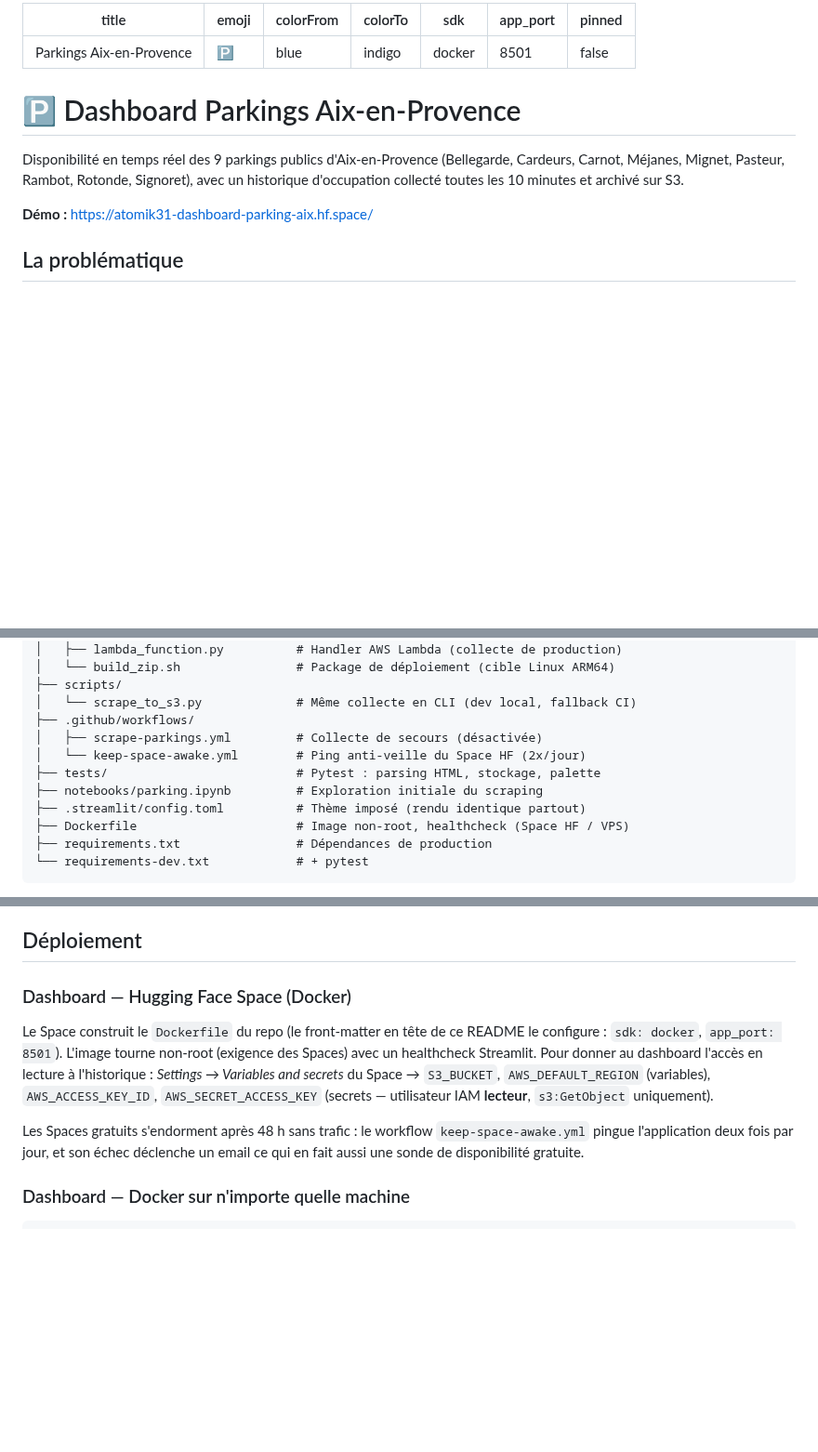
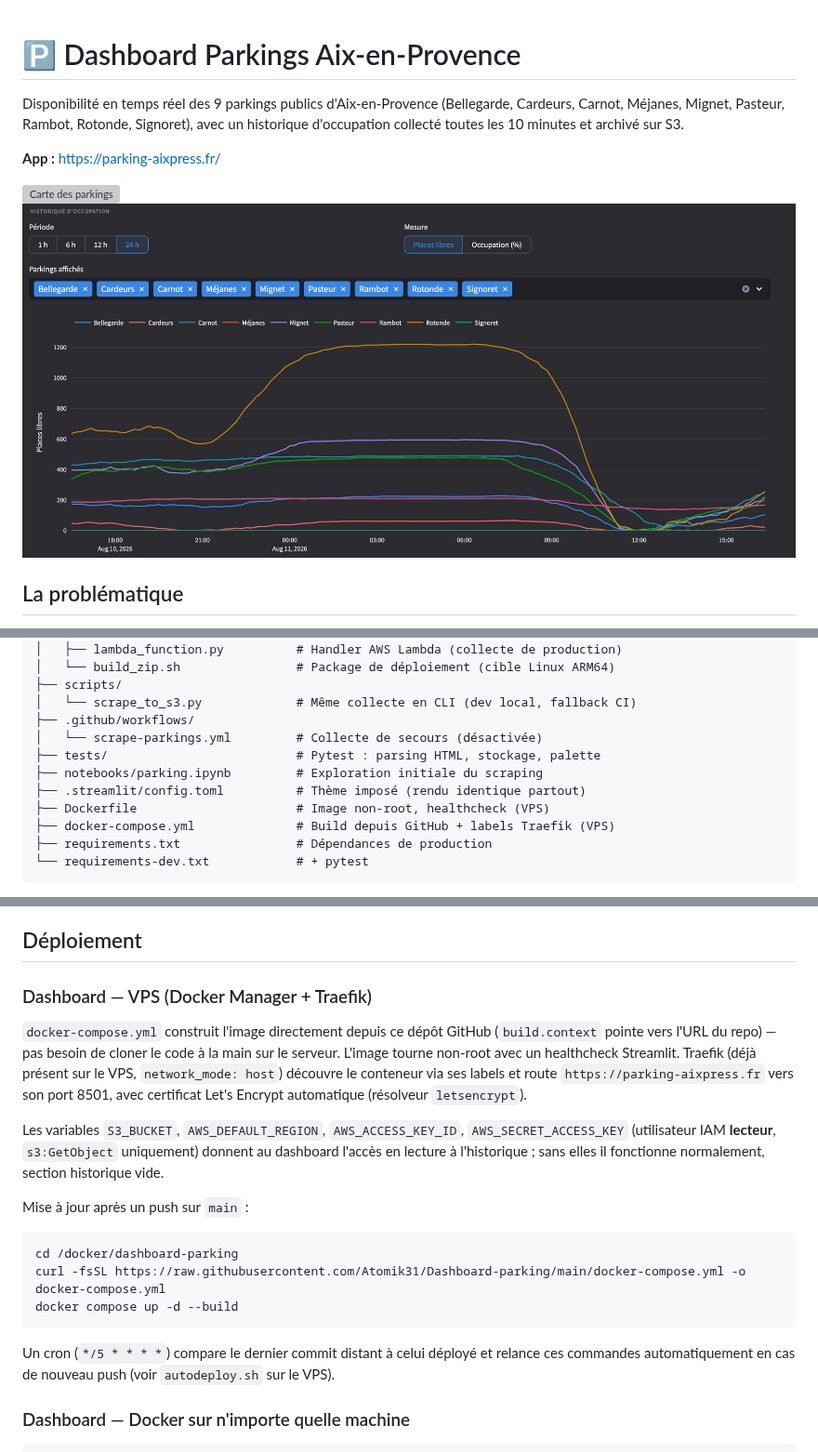
Before and after one commit to Atomik31/Dashboard-parking, a Markdown page: README.md, 3 parts joined by grey strips. Shown at 93% size. GitHub-like rendering; pictures changed too: Historique_d'occupation.png (added); blank space fills up the shorter version; grey boxes are pictures that could not be loaded.

Commit message:
Edit du README

````diff
--- a/README.md
+++ b/README.md
@@ -1,18 +1,11 @@
----
-title: Parkings Aix-en-Provence
-emoji: 🅿️
-colorFrom: blue
-colorTo: indigo
-sdk: docker
-app_port: 8501
-pinned: false
----
-
 # 🅿️ Dashboard Parkings Aix-en-Provence
 
 Disponibilité en temps réel des 9 parkings publics d'Aix-en-Provence (Bellegarde, Cardeurs, Carnot, Méjanes, Mignet, Pasteur, Rambot, Rotonde, Signoret), avec un historique d'occupation collecté toutes les 10 minutes et archivé sur S3.
 
-**Démo :** https://atomik31-dashboard-parking-aix.hf.space/
+**App :** https://parking-aixpress.fr/
+
+![Carte des parkings](Parkings_map.png)
+![Historique d'occupation](Historique_d'occupation.png)
 
 ## La problématique
 
@@ -74,12 +67,12 @@ Dashboard-parking/
 ├── scripts/
 │   └── scrape_to_s3.py             # Même collecte en CLI (dev local, fallback CI)
 ├── .github/workflows/
-│   ├── scrape-parkings.yml         # Collecte de secours (désactivée)
-│   └── keep-space-awake.yml        # Ping anti-veille du Space HF (2x/jour)
+│   └── scrape-parkings.yml         # Collecte de secours (désactivée)
 ├── tests/                          # Pytest : parsing HTML, stockage, palette
 ├── notebooks/parking.ipynb         # Exploration initiale du scraping
 ├── .streamlit/config.toml          # Thème imposé (rendu identique partout)
-├── Dockerfile                      # Image non-root, healthcheck (Space HF / VPS)
+├── Dockerfile                      # Image non-root, healthcheck (VPS)
+├── docker-compose.yml              # Build depuis GitHub + labels Traefik (VPS)
 ├── requirements.txt                # Dépendances de production
 └── requirements-dev.txt            # + pytest
 ```
@@ -112,11 +105,21 @@ Les tests couvrent le parsing HTML (nombre de places, « COMPLET », fermeture,
 
 ## Déploiement
 
-### Dashboard — Hugging Face Space (Docker)
+### Dashboard — VPS (Docker Manager + Traefik)
 
-Le Space construit le `Dockerfile` du repo (le front-matter en tête de ce README le configure : `sdk: docker`, `app_port: 8501`). L'image tourne non-root (exigence des Spaces) avec un healthcheck Streamlit. Pour donner au dashboard l'accès en lecture à l'historique : *Settings → Variables and secrets* du Space → `S3_BUCKET`, `AWS_DEFAULT_REGION` (variables), `AWS_ACCESS_KEY_ID`, `AWS_SECRET_ACCESS_KEY` (secrets — utilisateur IAM **lecteur**, `s3:GetObject` uniquement).
+`docker-compose.yml` construit l'image directement depuis ce dépôt GitHub (`build.context` pointe vers l'URL du repo) — pas besoin de cloner le code à la main sur le serveur. L'image tourne non-root avec un healthcheck Streamlit. Traefik (déjà présent sur le VPS, `network_mode: host`) découvre le conteneur via ses labels et route `https://parking-aixpress.fr` vers son port 8501, avec certificat Let's Encrypt automatique (résolveur `letsencrypt`).
 
-Les Spaces gratuits s'endorment après 48 h sans trafic : le workflow `keep-space-awake.yml` pingue l'application deux fois par jour, et son échec déclenche un email ce qui en fait aussi une sonde de disponibilité gratuite.
+Les variables `S3_BUCKET`, `AWS_DEFAULT_REGION`, `AWS_ACCESS_KEY_ID`, `AWS_SECRET_ACCESS_KEY` (utilisateur IAM **lecteur**, `s3:GetObject` uniquement) donnent au dashboard l'accès en lecture à l'historique ; sans elles il fonctionne normalement, section historique vide.
+
+Mise à jour après un push sur `main` :
+
+```bash
+cd /docker/dashboard-parking
+curl -fsSL https://raw.githubusercontent.com/Atomik31/Dashboard-parking/main/docker-compose.yml -o docker-compose.yml
+docker compose up -d --build
+```
+
+Un cron (`*/5 * * * *`) compare le dernier commit distant à celui déployé et relance ces commandes automatiquement en cas de nouveau push (voir `autodeploy.sh` sur le VPS).
 
 ### Dashboard — Docker sur n'importe quelle machine
 
````
Also changed, not shown: 3 other files.
